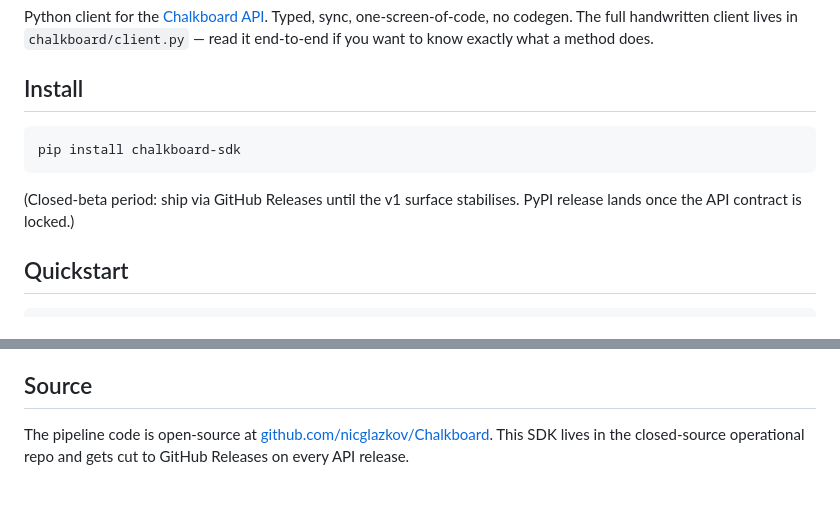
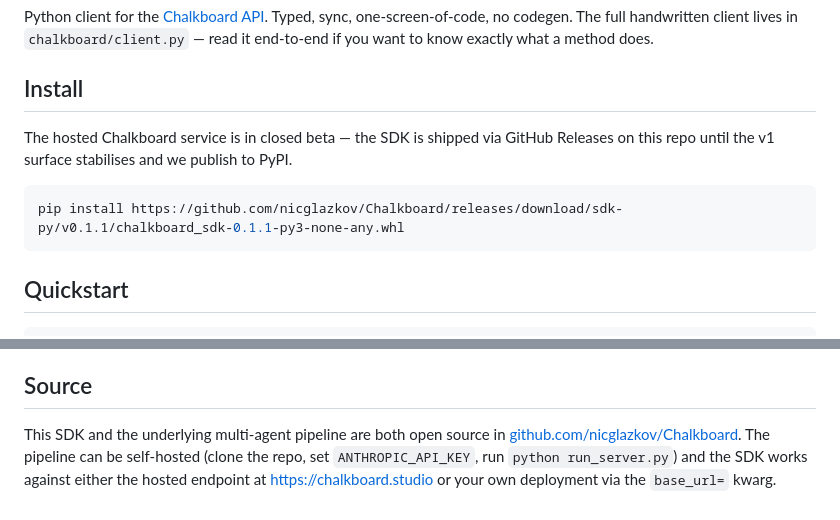
Before and after one commit to nicglazkov/Chalkboard, a Markdown page: sdk/python/README.md, 2 parts joined by grey strips. GitHub-like rendering.

Commit message:
docs(sdk): fix install URL + 'Source' section for OSS-repo home
Two text fixes that didn't make sense once the SDK moved here from
chalkboard-cloud:

  - Install: was 'pip install chalkboard-sdk' (PyPI, but not yet
    published). Replaced with the GitHub Release wheel URL on this
    repo.
  - Source: was 'this SDK lives in the closed-source operational
    repo' — written when it did. Updated to reflect both the SDK
    and the pipeline being open-source here, with the option to
    self-host or hit chalkboard.studio.

Co-Authored-By: Claude Opus 4.7 (1M context) <noreply@anthropic.com>

````diff
--- a/sdk/python/README.md
+++ b/sdk/python/README.md
@@ -7,12 +7,13 @@ want to know exactly what a method does.
 
 ## Install
 
+The hosted Chalkboard service is in closed beta — the SDK is shipped
+via GitHub Releases on this repo until the v1 surface stabilises and
+we publish to PyPI.
+
 ```bash
-pip install chalkboard-sdk
+pip install https://github.com/nicglazkov/Chalkboard/releases/download/sdk-py/v0.1.1/chalkboard_sdk-0.1.1-py3-none-any.whl
 ```
-
-(Closed-beta period: ship via GitHub Releases until the v1 surface
-stabilises. PyPI release lands once the API contract is locked.)
 
 ## Quickstart
 
@@ -111,7 +112,9 @@ except ChalkboardError as e:
 
 ## Source
 
-The pipeline code is open-source at
-[github.com/nicglazkov/Chalkboard](https://github.com/nicglazkov/Chalkboard).
-This SDK lives in the closed-source operational repo and gets cut to
-GitHub Releases on every API release.
+This SDK and the underlying multi-agent pipeline are both open source
+in [github.com/nicglazkov/Chalkboard](https://github.com/nicglazkov/Chalkboard).
+The pipeline can be self-hosted (clone the repo, set `ANTHROPIC_API_KEY`,
+run `python run_server.py`) and the SDK works against either the hosted
+endpoint at <https://chalkboard.studio> or your own deployment via the
+`base_url=` kwarg.
````
